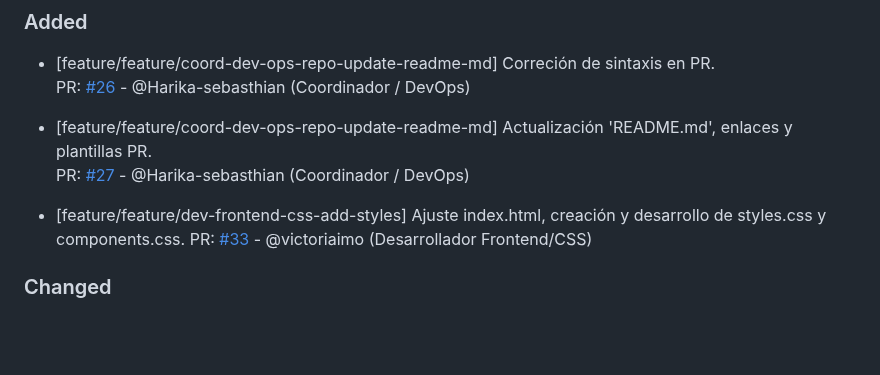
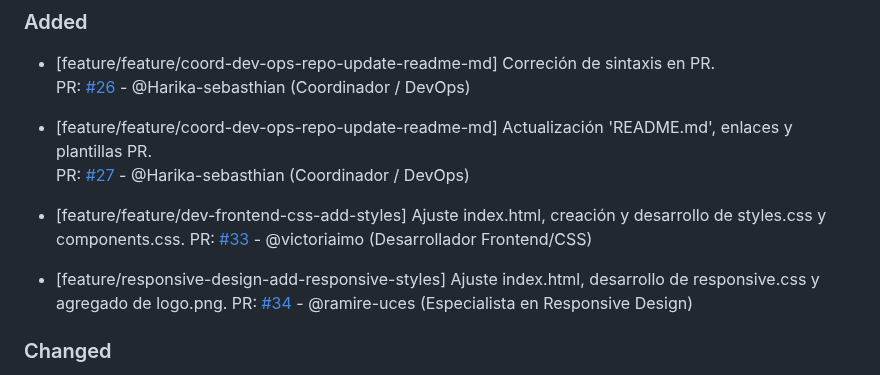
Before and after one commit to ramiromarcosmorales/emiti-web, a Markdown page: changelog.md, the part around the change. GitHub-like rendering; blank space fills up the shorter version.

Commit message:
Agrego mi participación al changelog

```diff
--- a/changelog.md
+++ b/changelog.md
@@ -10,6 +10,9 @@
 
 - [feature/feature/dev-frontend-css-add-styles] Ajuste index.html, creación y desarrollo de styles.css y components.css.
   PR: [#33](https://github.com/ramiromarcosmorales/emiti-web/pull/33) - @victoriaimo (Desarrollador Frontend/CSS)
+
+- [feature/responsive-design-add-responsive-styles] Ajuste index.html, desarrollo de responsive.css y agregado de logo.png.
+  PR: [#34](https://github.com/ramiromarcosmorales/emiti-web/pull/34) - @ramire-uces (Especialista en Responsive Design)
 
 ### Changed
 
```
